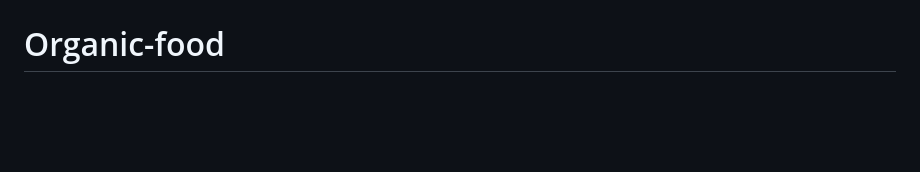
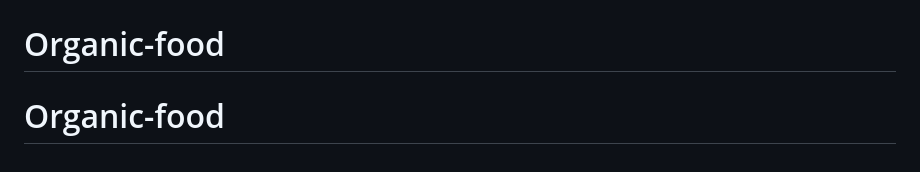
Before and after one commit to Wokhollogram/Organic-food, a Markdown page: README.md, the part around the change. Rendered like a GitHub page; blank space fills up the shorter version.

```diff
--- a/README.md
+++ b/README.md
@@ -180,3 +180,4 @@ svg use {
 # HF
 # Organic-food
 # Organic-food
+# Organic-food
```
